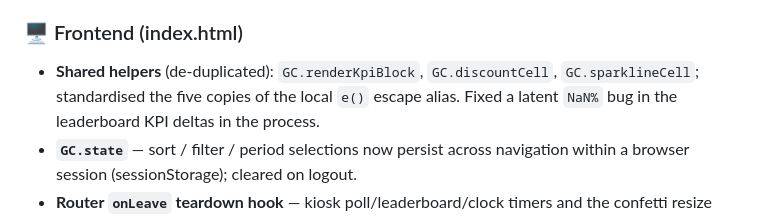
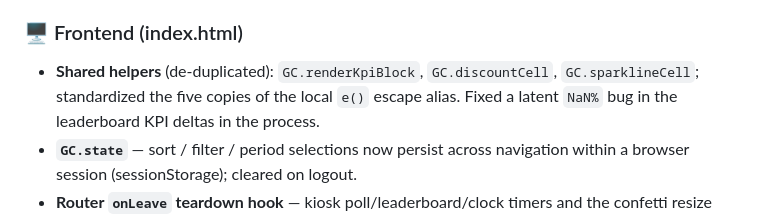
Before and after one commit to greencrosscanna/greencross-leaderboard, a Markdown page: CHANGELOG.md, the part around the change. Rendered like a GitHub page.

```diff
--- a/CHANGELOG.md
+++ b/CHANGELOG.md
@@ -47,7 +47,7 @@ real signal.
 
 ### 🖥 Frontend (index.html)
 - **Shared helpers** (de-duplicated): `GC.renderKpiBlock`, `GC.discountCell`,
-  `GC.sparklineCell`; standardised the five copies of the local `e()` escape alias.
+  `GC.sparklineCell`; standardized the five copies of the local `e()` escape alias.
   Fixed a latent `NaN%` bug in the leaderboard KPI deltas in the process.
 - **`GC.state`** — sort / filter / period selections now persist across
   navigation within a browser session (sessionStorage); cleared on logout.
```
Also changed, not shown: CLAUDE.md (+1 -1 lines).
